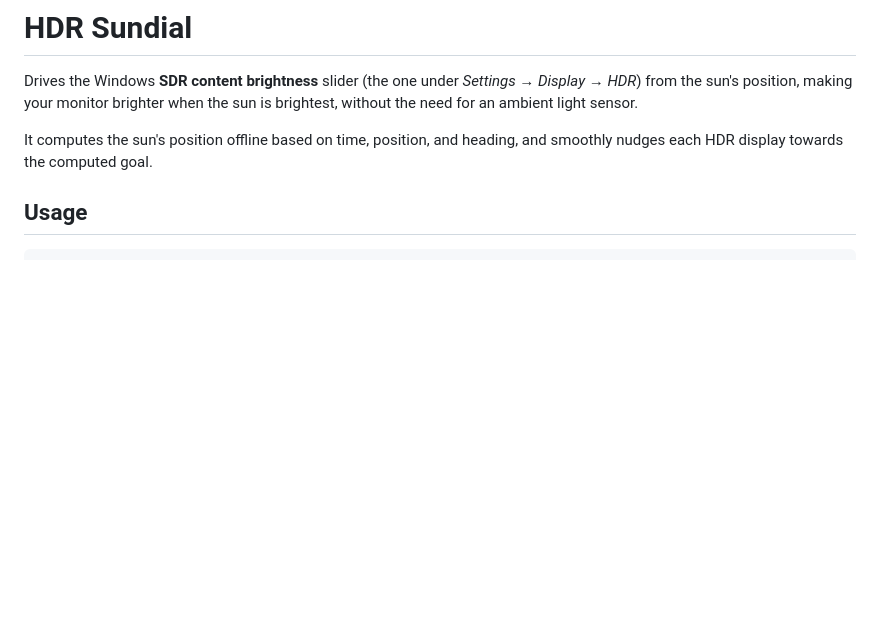
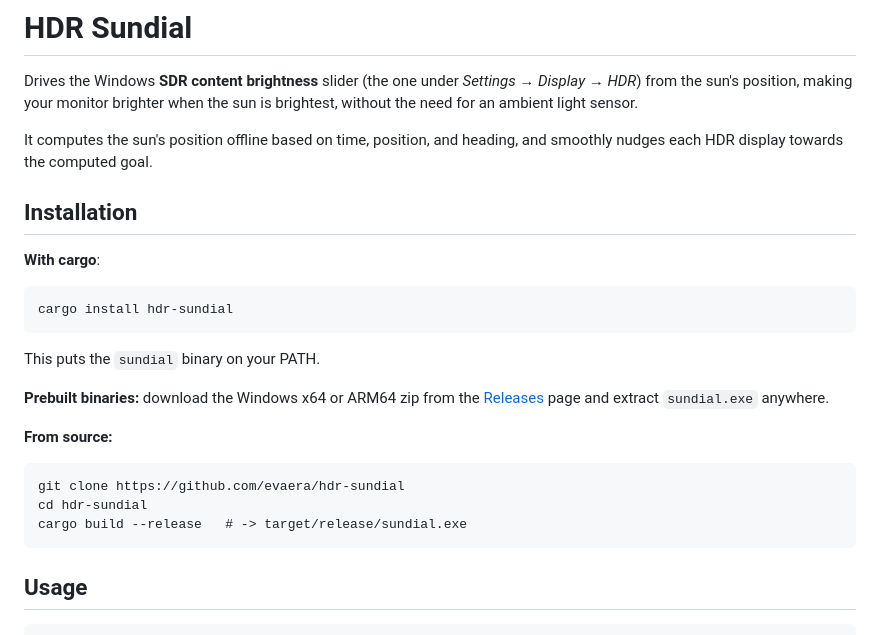
Before and after one commit to evaera/hdr-sundial, a Markdown page: README.md, the part around the change. GitHub-like rendering; blank space fills up the shorter version.

Commit message:
add installation instructions

````diff
--- a/README.md
+++ b/README.md
@@ -6,6 +6,28 @@ when the sun is brightest, without the need for an ambient light sensor.
 
 It computes the sun's position offline based on time, position, and heading, and smoothly nudges each
 HDR display towards the computed goal.
+
+## Installation
+
+**With cargo**:
+
+```
+cargo install hdr-sundial
+```
+
+This puts the `sundial` binary on your PATH.
+
+**Prebuilt binaries:** download the Windows x64 or ARM64 zip from the
+[Releases](https://github.com/evaera/hdr-sundial/releases) page and extract
+`sundial.exe` anywhere.
+
+**From source:**
+
+```
+git clone https://github.com/evaera/hdr-sundial
+cd hdr-sundial
+cargo build --release   # -> target/release/sundial.exe
+```
 
 ## Usage
 
````
